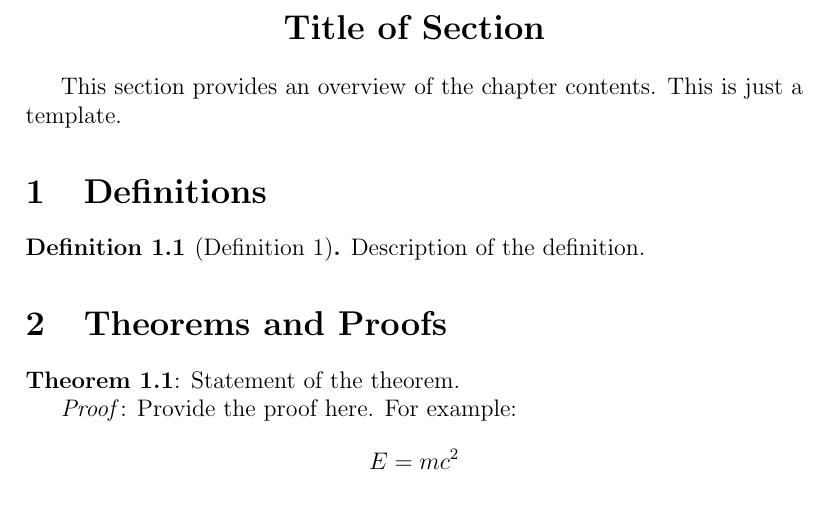
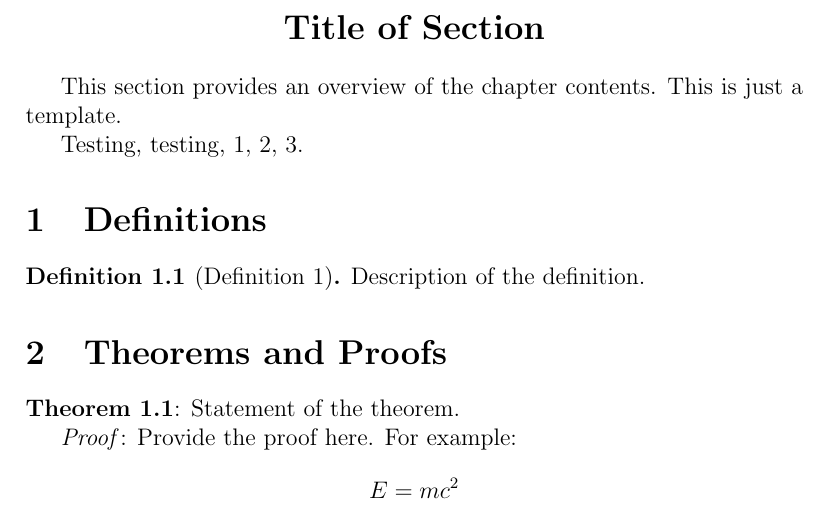
Before and after one commit to AidanGCr/intro_prob, a LaTeX document (ch1/ch1.tex): part of the page, cut so that both start at the same text. Compiled offline with pdfLaTeX.

Commit message:
[nb] Edit: ch1

```diff
--- a/ch1/ch1.tex
+++ b/ch1/ch1.tex
@@ -18,6 +18,8 @@
 
 % Introduction or general content section
 This section provides an overview of the chapter contents. This is just a template.
+
+Testing, testing, 1, 2, 3.
 
 % Example: Definitions
 \section{Definitions}
```
